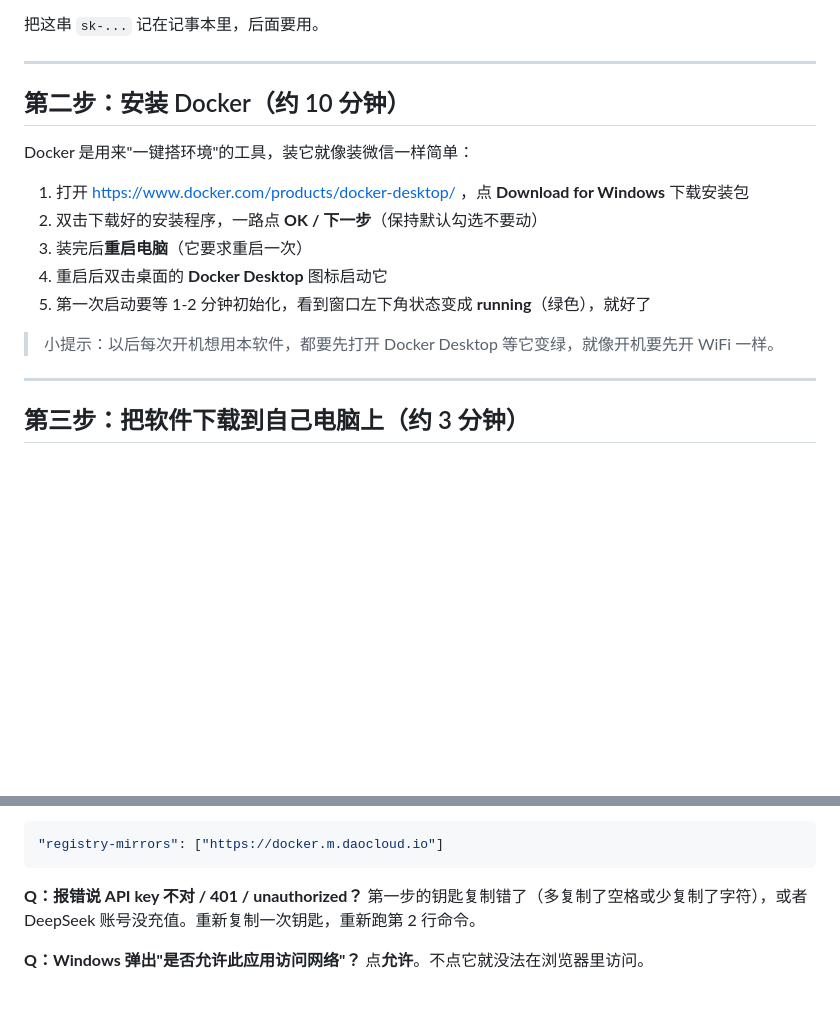
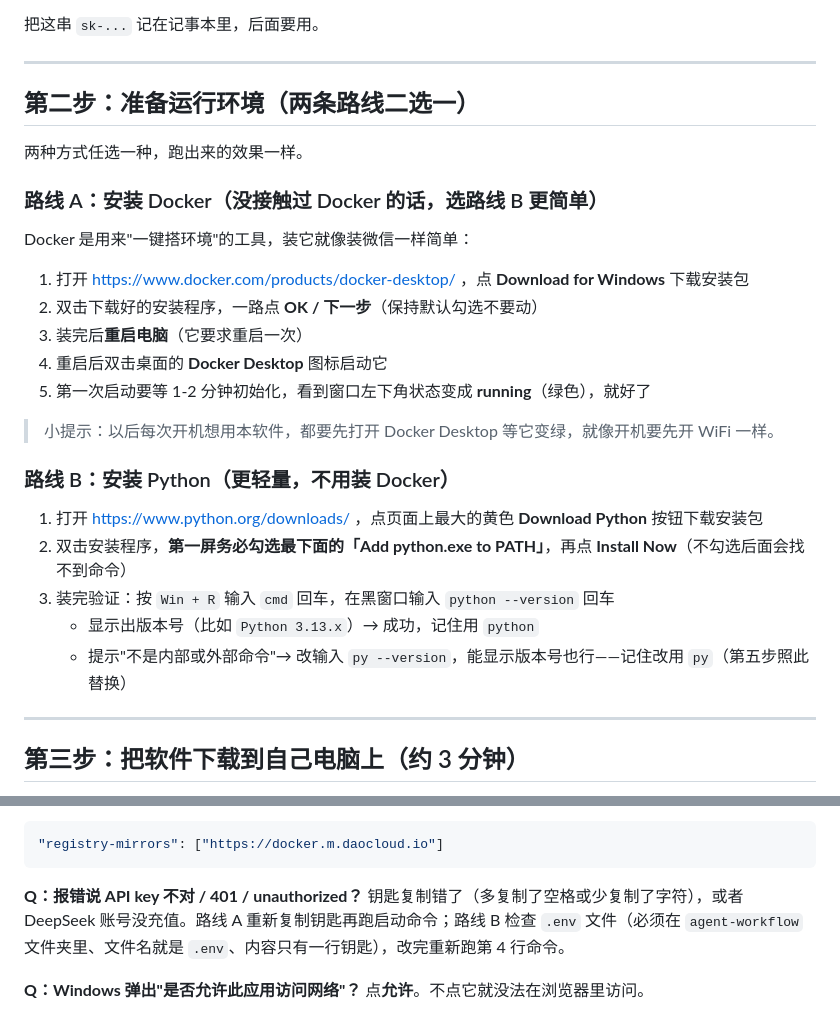
Before and after one commit to LiMuBai-QiuWuJi/agent-workflow, a Markdown page: docs/用户手册.md, 2 parts joined by grey strips. Rendered like a GitHub page; blank space fills up the shorter version.

````diff
--- a/docs/用户手册.md
+++ b/docs/用户手册.md
@@ -27,7 +27,11 @@
 
 ---
 
-## 第二步：安装 Docker（约 10 分钟）
+## 第二步：准备运行环境（两条路线二选一）
+
+两种方式任选一种，跑出来的效果一样。
+
+### 路线 A：安装 Docker（没接触过 Docker 的话，选路线 B 更简单）
 
 Docker 是用来"一键搭环境"的工具，装它就像装微信一样简单：
 
@@ -38,6 +42,14 @@ Docker 是用来"一键搭环境"的工具，装它就像装微信一样简单
 5. 第一次启动要等 1-2 分钟初始化，看到窗口左下角状态变成 **running**（绿色），就好了
 
 > 小提示：以后每次开机想用本软件，都要先打开 Docker Desktop 等它变绿，就像开机要先开 WiFi 一样。
+
+### 路线 B：安装 Python（更轻量，不用装 Docker）
+
+1. 打开 <https://www.python.org/downloads/> ，点页面上最大的黄色 **Download Python** 按钮下载安装包
+2. 双击安装程序，**第一屏务必勾选最下面的「Add python.exe to PATH」**，再点 **Install Now**（不勾选后面会找不到命令）
+3. 装完验证：按 `Win + R` 输入 `cmd` 回车，在黑窗口输入 `python --version` 回车
+   - 显示出版本号（比如 `Python 3.13.x`）→ 成功，记住用 `python`
+   - 提示"不是内部或外部命令"→ 改输入 `py --version`，能显示版本号也行——记住改用 `py`（第五步照此替换）
 
 ---
 
@@ -154,7 +207,7 @@ docker cp agent-workflow:/app/demo_out/. ./demo_out/
 ```
 
 **Q：报错说 API key 不对 / 401 / unauthorized？**
-第一步的钥匙复制错了（多复制了空格或少复制了字符），或者 DeepSeek 账号没充值。重新复制一次钥匙，重新跑第 2 行命令。
+钥匙复制错了（多复制了空格或少复制了字符），或者 DeepSeek 账号没充值。路线 A 重新复制钥匙再跑启动命令；路线 B 检查 `.env` 文件（必须在 `agent-workflow` 文件夹里、文件名就是 `.env`、内容只有一行钥匙），改完重新跑第 4 行命令。
 
 **Q：Windows 弹出"是否允许此应用访问网络"？**
 点**允许**。不点它就没法在浏览器里访问。
````
Also changed, not shown: other parts of docs/用户手册.md (+47 -6 lines), README.md (+17 -6 lines).
